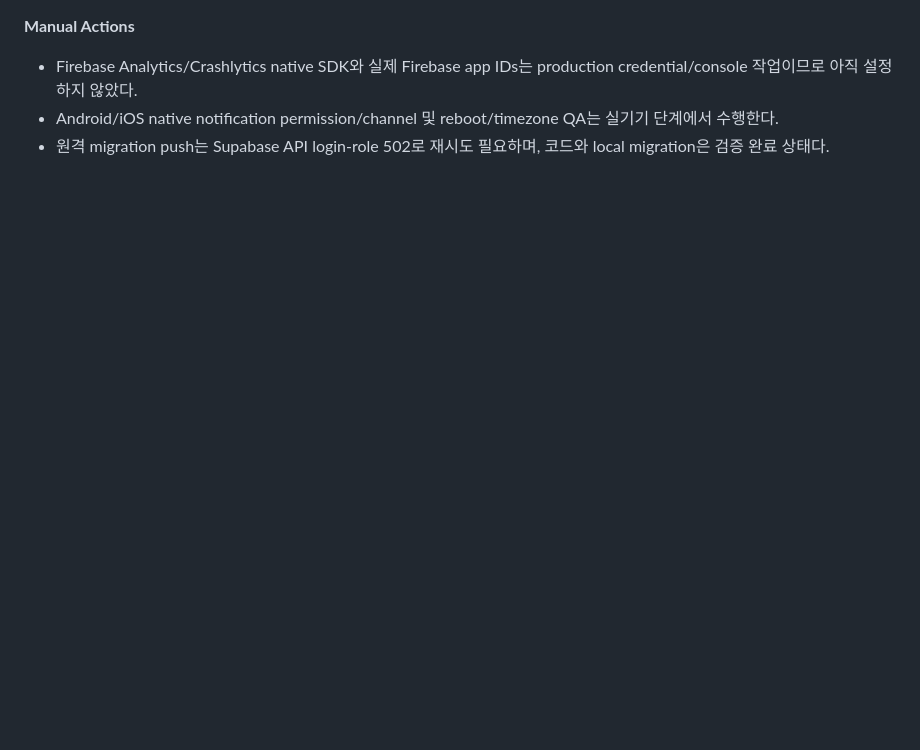
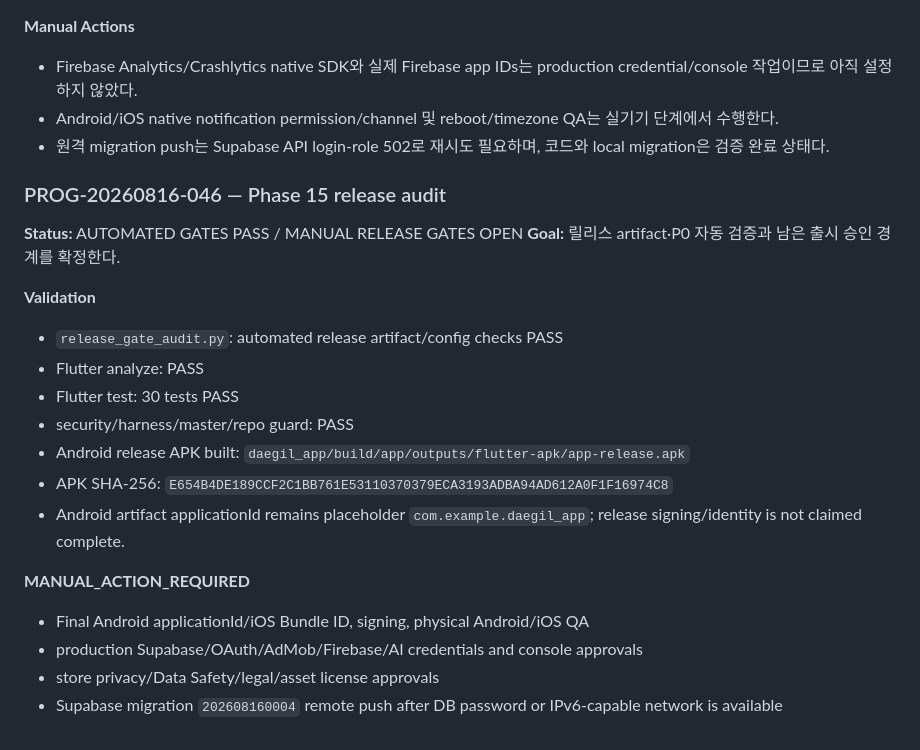
Before and after one commit to Shinjaewook-work/deagil.web, a Markdown page: docs/logs/PROGRESS_LOG.md, the part around the change. Rendered like a GitHub page; blank space fills up the shorter version.

Commit message:
docs: record phase 15 release audit

```diff
--- a/docs/logs/PROGRESS_LOG.md
+++ b/docs/logs/PROGRESS_LOG.md
@@ -1156,3 +1156,23 @@ Google development OAuth → CONNECTED / user-confirmed
 - Firebase Analytics/Crashlytics native SDK와 실제 Firebase app IDs는 production credential/console 작업이므로 아직 설정하지 않았다.
 - Android/iOS native notification permission/channel 및 reboot/timezone QA는 실기기 단계에서 수행한다.
 - 원격 migration push는 Supabase API login-role 502로 재시도 필요하며, 코드와 local migration은 검증 완료 상태다.
+
+### PROG-20260816-046 — Phase 15 release audit
+
+**Status:** AUTOMATED GATES PASS / MANUAL RELEASE GATES OPEN
+**Goal:** 릴리스 artifact·P0 자동 검증과 남은 출시 승인 경계를 확정한다.
+
+**Validation**
+- `release_gate_audit.py`: automated release artifact/config checks PASS
+- Flutter analyze: PASS
+- Flutter test: 30 tests PASS
+- security/harness/master/repo guard: PASS
+- Android release APK built: `daegil_app/build/app/outputs/flutter-apk/app-release.apk`
+- APK SHA-256: `E654B4DE189CCF2C1BB761E53110370379ECA3193ADBA94AD612A0F1F16974C8`
+- Android artifact applicationId remains placeholder `com.example.daegil_app`; release signing/identity is not claimed complete.
+
+**MANUAL_ACTION_REQUIRED**
+- Final Android applicationId/iOS Bundle ID, signing, physical Android/iOS QA
+- production Supabase/OAuth/AdMob/Firebase/AI credentials and console approvals
+- store privacy/Data Safety/legal/asset license approvals
+- Supabase migration `202608160004` remote push after DB password or IPv6-capable network is available
```
Also changed, not shown: docs/SESSION_RESUME.md (+1 -1 lines), docs/logs/ERROR_LOG.md (+5 -0 lines).
